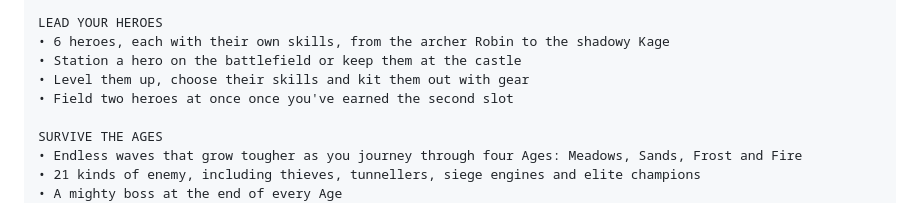
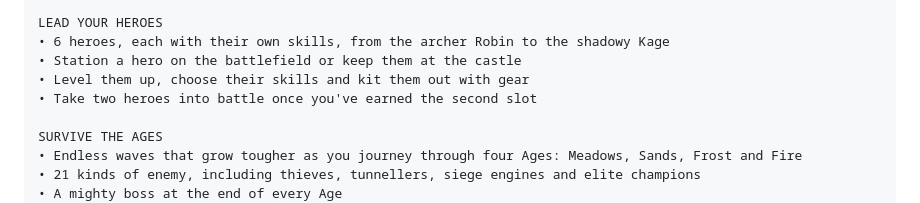
Before and after one commit to Polite-Carrot/Tiny-Kingdom-Defender, a Markdown page: docs/STORE_LISTING.md, the part around the change. GitHub-like rendering.

Commit message:
Store listing: tidy the second-hero line
Co-Authored-By: Claude Opus 5.5 <noreply@anthropic.com>
Claude-Session: https://claude.ai/code/session_0136FHkGs4mbe8Zed3L1MNwQ

```diff
--- a/docs/STORE_LISTING.md
+++ b/docs/STORE_LISTING.md
@@ -40,7 +40,7 @@ LEAD YOUR HEROES
 • 6 heroes, each with their own skills, from the archer Robin to the shadowy Kage
 • Station a hero on the battlefield or keep them at the castle
 • Level them up, choose their skills and kit them out with gear
-• Field two heroes at once once you've earned the second slot
+• Take two heroes into battle once you've earned the second slot
 
 SURVIVE THE AGES
 • Endless waves that grow tougher as you journey through four Ages: Meadows, Sands, Frost and Fire
```
